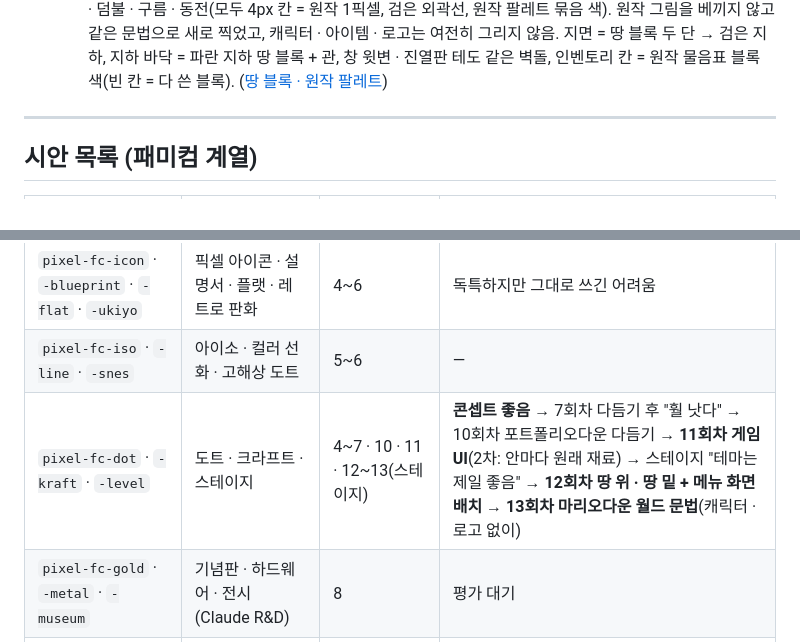
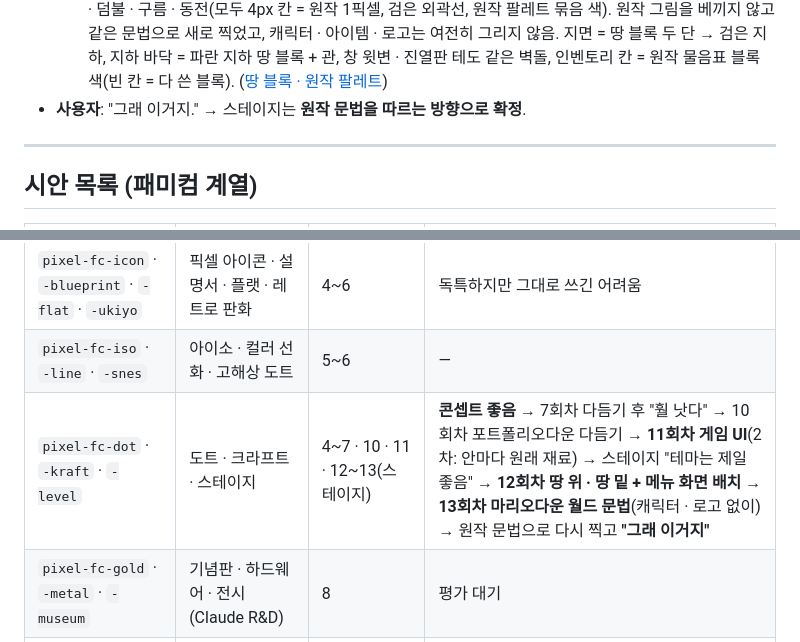
Before and after one commit to imjisukim0712-bit/PortfolioSite, a Markdown page: docs/design-log/README.md, 2 parts joined by grey strips. GitHub-like rendering.

Commit message:
회의록: 스테이지 원작 문법 방향 확정 기록
Co-Authored-By: Claude Opus 5.5 <noreply@anthropic.com>
Claude-Session: https://claude.ai/code/session_01AUp6JzWobjNfSK2Kptzc4x

```diff
--- a/docs/design-log/README.md
+++ b/docs/design-log/README.md
@@ -191,6 +191,7 @@ Codex(보조 에이전트)에게 준 지시서는 [`briefs/`](briefs/), 회차
     원작 그림을 베끼지 않고 같은 문법으로 새로 찍었고, 캐릭터 · 아이템 · 로고는 여전히 그리지 않음.
     지면 = 땅 블록 두 단 → 검은 지하, 지하 바닥 = 파란 지하 땅 블록 + 관, 창 윗변 · 진열판 테도 같은 벽돌, 인벤토리 칸 = 원작 물음표 블록 색(빈 칸 = 다 쓴 블록).
   ([땅 블록 · 원작 팔레트](images/r13-stage-smb.jpg))
+- **사용자**: "그래 이거지." → 스테이지는 **원작 문법을 따르는 방향으로 확정**.
 
 ---
 
@@ -204,7 +205,7 @@ Codex(보조 에이전트)에게 준 지시서는 [`briefs/`](briefs/), 회차
 | `pixel-fc-classic` · `-px3d` · `-voxel` | 정돈 · 3D 픽셀 · 복셀 | 3 | 정돈이 이후 안들의 출발점 |
 | `pixel-fc-icon` · `-blueprint` · `-flat` · `-ukiyo` | 픽셀 아이콘 · 설명서 · 플랫 · 레트로 판화 | 4~6 | 독특하지만 그대로 쓰긴 어려움 |
 | `pixel-fc-iso` · `-line` · `-snes` | 아이소 · 컬러 선화 · 고해상 도트 | 5~6 | — |
-| `pixel-fc-dot` · `-kraft` · `-level` | 도트 · 크라프트 · 스테이지 | 4~7 · 10 · 11 · 12~13(스테이지) | **콘셉트 좋음** → 7회차 다듬기 후 "훨 낫다" → 10회차 포트폴리오다운 다듬기 → **11회차 게임 UI**(2차: 안마다 원래 재료) → 스테이지 "테마는 제일 좋음" → **12회차 땅 위 · 땅 밑 + 메뉴 화면 배치** → **13회차 마리오다운 월드 문법**(캐릭터 · 로고 없이) |
+| `pixel-fc-dot` · `-kraft` · `-level` | 도트 · 크라프트 · 스테이지 | 4~7 · 10 · 11 · 12~13(스테이지) | **콘셉트 좋음** → 7회차 다듬기 후 "훨 낫다" → 10회차 포트폴리오다운 다듬기 → **11회차 게임 UI**(2차: 안마다 원래 재료) → 스테이지 "테마는 제일 좋음" → **12회차 땅 위 · 땅 밑 + 메뉴 화면 배치** → **13회차 마리오다운 월드 문법**(캐릭터 · 로고 없이) → 원작 문법으로 다시 찍고 **"그래 이거지"** |
 | `pixel-fc-gold` · `-metal` · `-museum` | 기념판 · 하드웨어 · 전시 (Claude R&D) | 8 | 평가 대기 |
 | `pixel-fc-laureate` · `-gallery` | 기념 선집 · 소장품 전시 (Codex R&D) | 8 | 평가 대기 |
 | `pixel-fc-rally` | 랠리 프린트 (Codex R&D) | 8 · 10 · 11 | **골라짐** → 10회차 포트폴리오다운 다듬기 → **11회차 게임 UI**(가짜 이탤릭 제거) |
```
